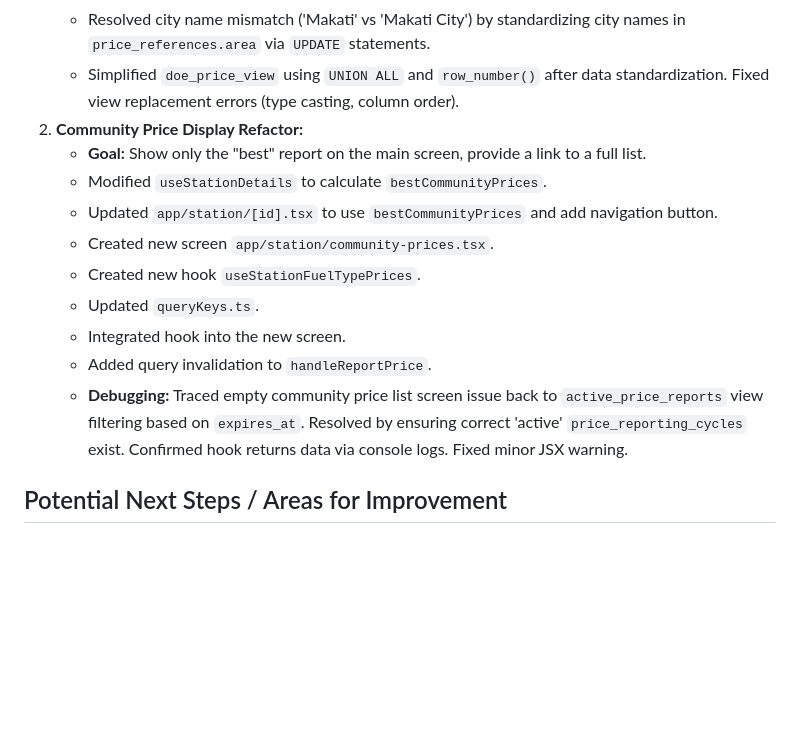
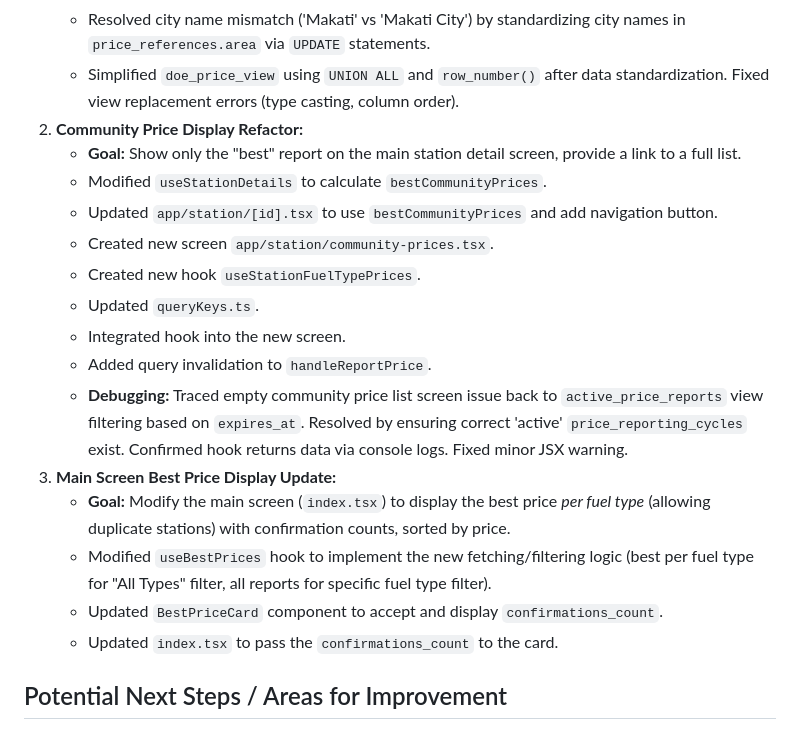
Before and after one commit to angeles-renjo/gasph-v2, a Markdown page: SYSTEM_NOTES.md, the part around one of its changes. Drawn GitHub-style; blank space fills up the shorter version.

```diff
--- a/SYSTEM_NOTES.md
+++ b/SYSTEM_NOTES.md
@@ -76,7 +89,7 @@ This document summarizes the understanding gained about the GasPH database schem
     - Resolved city name mismatch ('Makati' vs 'Makati City') by standardizing city names in `price_references.area` via `UPDATE` statements.
     - Simplified `doe_price_view` using `UNION ALL` and `row_number()` after data standardization. Fixed view replacement errors (type casting, column order).
 2.  **Community Price Display Refactor:**
-    - **Goal:** Show only the "best" report on the main screen, provide a link to a full list.
+    - **Goal:** Show only the "best" report on the main station detail screen, provide a link to a full list.
     - Modified `useStationDetails` to calculate `bestCommunityPrices`.
     - Updated `app/station/[id].tsx` to use `bestCommunityPrices` and add navigation button.
     - Created new screen `app/station/community-prices.tsx`.
@@ -85,6 +98,11 @@ This document summarizes the understanding gained about the GasPH database schem
     - Integrated hook into the new screen.
     - Added query invalidation to `handleReportPrice`.
     - **Debugging:** Traced empty community price list screen issue back to `active_price_reports` view filtering based on `expires_at`. Resolved by ensuring correct 'active' `price_reporting_cycles` exist. Confirmed hook returns data via console logs. Fixed minor JSX warning.
+3.  **Main Screen Best Price Display Update:**
+    - **Goal:** Modify the main screen (`index.tsx`) to display the best price _per fuel type_ (allowing duplicate stations) with confirmation counts, sorted by price.
+    - Modified `useBestPrices` hook to implement the new fetching/filtering logic (best per fuel type for "All Types" filter, all reports for specific fuel type filter).
+    - Updated `BestPriceCard` component to accept and display `confirmations_count`.
+    - Updated `index.tsx` to pass the `confirmations_count` to the card.
 
 ## Potential Next Steps / Areas for Improvement
 
```
Also changed, not shown: other parts of SYSTEM_NOTES.md (+17 -4 lines).
